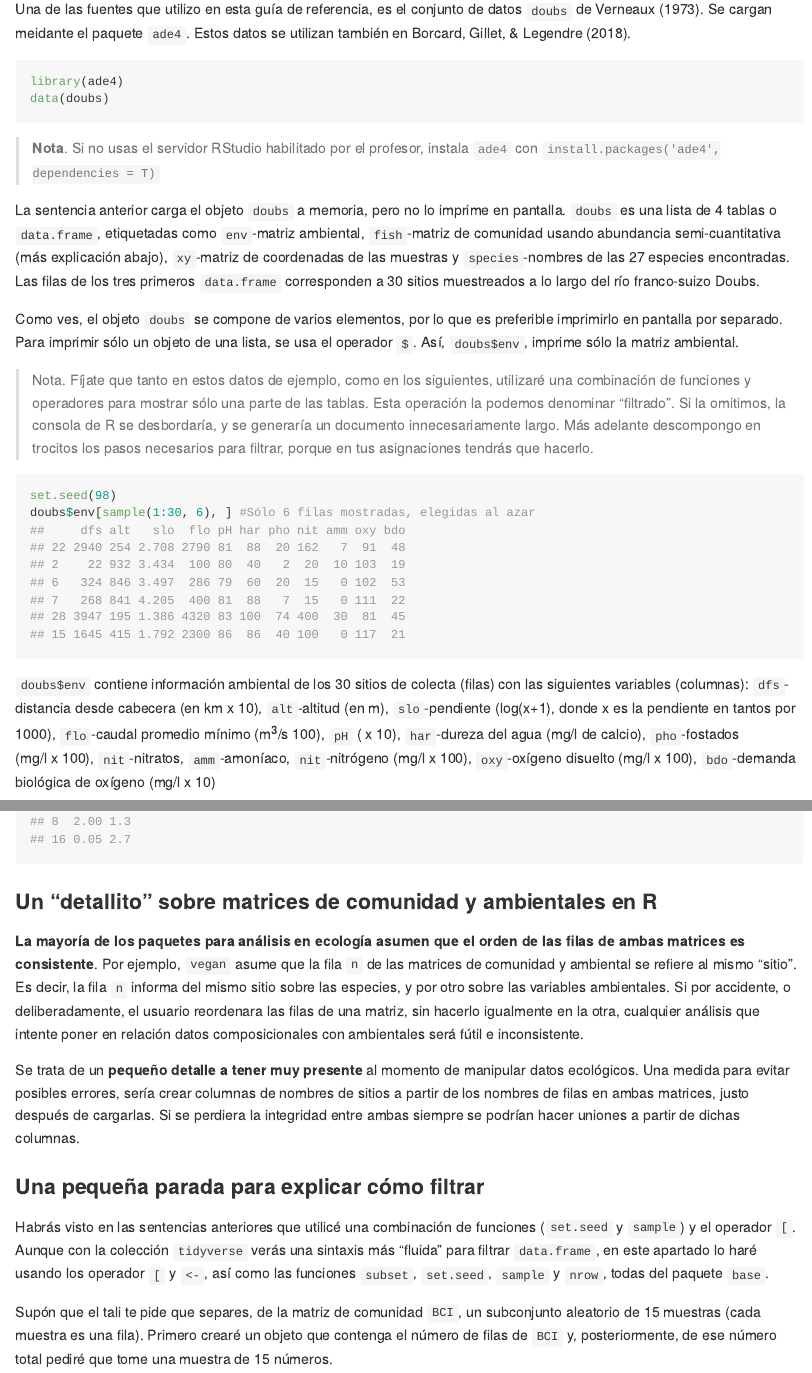
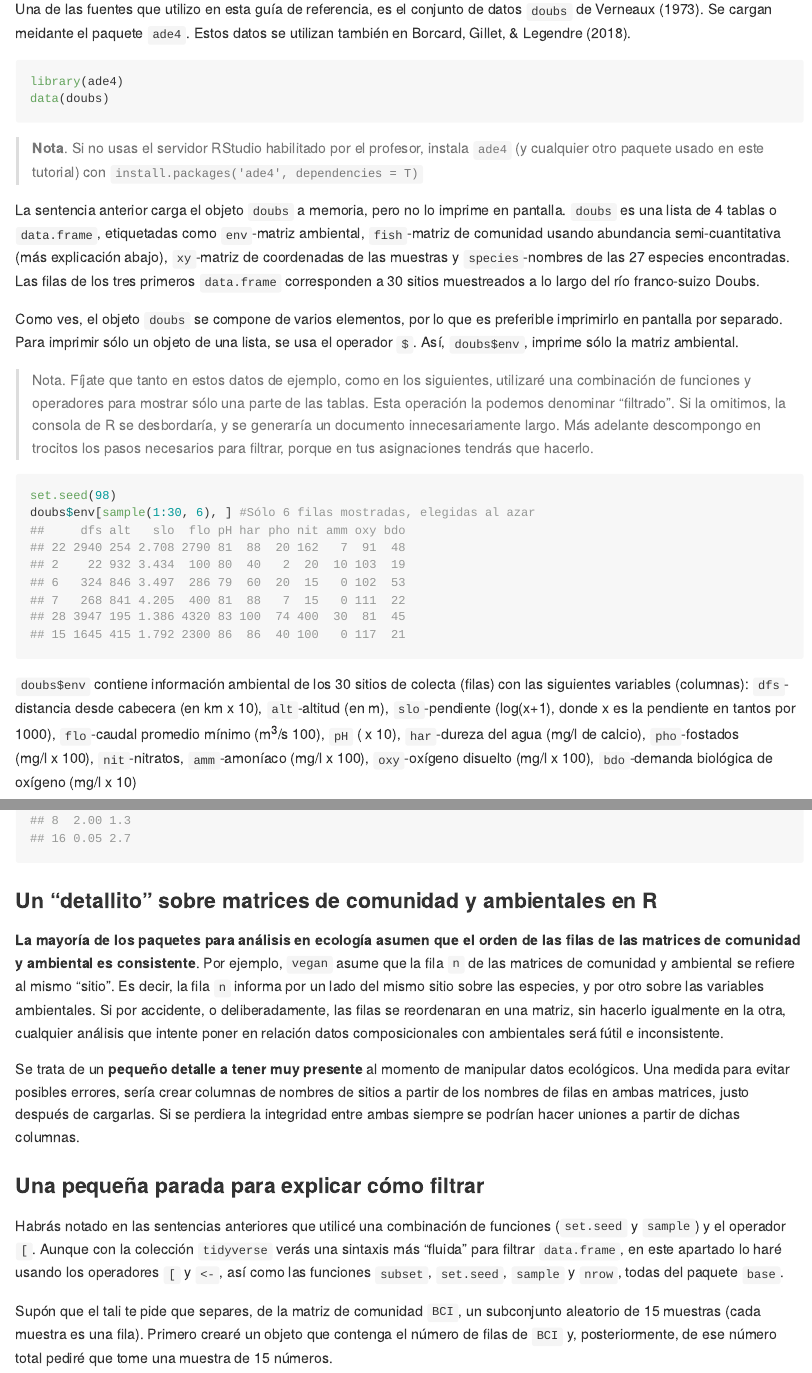
Before and after one commit to biogeografia-master/material-de-apoyo, an R Markdown document (ref/introduccion-a-r.Rmd): the page in a window 1100 px wide, from 2590 px down, and a second part further down, joined at a grey line. Rendered offline with R 4.5, knitr and Pandoc, with nearby package versions.

Commit message:
introduction-to-r updated

````diff
--- a/ref/introduccion-a-r.Rmd
+++ b/ref/introduccion-a-r.Rmd
@@ -95,7 +95,7 @@ library(ade4)
 data(doubs)
 ```
 
->**Nota**. Si no usas el servidor RStudio habilitado por el profesor, instala `ade4` con `install.packages('ade4', dependencies = T)`
+>**Nota**. Si no usas el servidor RStudio habilitado por el profesor, instala `ade4` (y cualquier otro paquete usado en este tutorial) con `install.packages('ade4', dependencies = T)`
 
 La sentencia anterior carga el objeto `doubs` a memoria, pero no lo imprime en pantalla. `doubs` es una lista de 4 tablas o `data.frame`, etiquetadas como `env`-matriz ambiental, `fish`-matriz de comunidad usando abundancia semi-cuantitativa (más explicación abajo), `xy`-matriz de coordenadas de las muestras y `species`-nombres de las 27 especies encontradas. Las filas de los tres primeros `data.frame` corresponden a 30 sitios muestreados a lo largo del río franco-suizo Doubs.
 
@@ -108,7 +108,7 @@ set.seed(98)
 doubs$env[sample(1:30, 6), ] #Sólo 6 filas mostradas, elegidas al azar
 ```
 
-`doubs$env` contiene información ambiental de los 30 sitios de colecta (filas) con las siguientes variables (columnas): `dfs`-distancia desde cabecera (en km&nbsp;x&nbsp;10), `alt`-altitud (en m), `slo`-pendiente (log(x+1), donde x es la pendiente en tantos por 1000), `flo`-caudal promedio mínimo (m<sup>3</sup>/s&nbsp;100), `pH` (&nbsp;x&nbsp;10), `har`-dureza del agua (mg/l de calcio), `pho`-fostados (mg/l&nbsp;x&nbsp;100), `nit`-nitratos, `amm`-amoníaco, `nit`-nitrógeno (mg/l&nbsp;x&nbsp;100), `oxy`-oxígeno disuelto (mg/l&nbsp;x&nbsp;100), `bdo`-demanda biológica de oxígeno (mg/l&nbsp;x&nbsp;10)
+`doubs$env` contiene información ambiental de los 30 sitios de colecta (filas) con las siguientes variables (columnas): `dfs`-distancia desde cabecera (en km&nbsp;x&nbsp;10), `alt`-altitud (en m), `slo`-pendiente (log(x+1), donde x es la pendiente en tantos por 1000), `flo`-caudal promedio mínimo (m<sup>3</sup>/s&nbsp;100), `pH` (&nbsp;x&nbsp;10), `har`-dureza del agua (mg/l de calcio), `pho`-fostados (mg/l&nbsp;x&nbsp;100), `nit`-nitratos, `amm`-amoníaco (mg/l&nbsp;x&nbsp;100), `oxy`-oxígeno disuelto (mg/l&nbsp;x&nbsp;100), `bdo`-demanda biológica de oxígeno (mg/l&nbsp;x&nbsp;10)
 
 La tabla `doubs$fish`, asociada a la anterior, contiene la abundancia de especies por sitio. Los valores de las celdas no son individuos; la abundancia está representada en una escala semi-cuantitativa específica por especie, que va de 0 a 5, es decir, se trata de una escala de pseudo-abundancia más propiamente. Por lo tanto, los valores no pueden entenderse como estimadores insesgados de la abundancia real o de la biomasa por sitio [@borcard2018numerical].
 
@@ -173,13 +173,13 @@ mite.xy[sample(1:70,6),] #Sólo 6 filas mostradas, elegidas al azar
 
 ### Un **"detallito"** sobre matrices de comunidad y ambientales en R
 
-**La mayoría de los paquetes para análisis en ecología asumen que el orden de las filas de ambas matrices es consistente**. Por ejemplo, `vegan` asume que la fila `n` de las matrices de comunidad y ambiental se refiere al mismo "sitio". Es decir, la fila `n` informa del mismo sitio sobre las especies, y por otro sobre las variables ambientales. Si por accidente, o deliberadamente, el usuario reordenara las filas de una matriz, sin hacerlo igualmente en la otra, cualquier análisis que intente poner en relación datos composicionales con ambientales será fútil e inconsistente.
+**La mayoría de los paquetes para análisis en ecología asumen que el orden de las filas de las matrices de comunidad y ambiental es consistente**. Por ejemplo, `vegan` asume que la fila `n` de las matrices de comunidad y ambiental se refiere al mismo "sitio". Es decir, la fila `n` informa por un lado del mismo sitio sobre las especies, y por otro sobre las variables ambientales. Si por accidente, o deliberadamente, las filas se reordenaran en una matriz, sin hacerlo igualmente en la otra, cualquier análisis que intente poner en relación datos composicionales con ambientales será fútil e inconsistente.
 
 Se trata de un **pequeño detalle a tener muy presente** al momento de manipular datos ecológicos. Una medida para evitar posibles errores, sería crear columnas de nombres de sitios a partir de los nombres de filas en ambas matrices, justo después de cargarlas. Si se perdiera la integridad entre ambas siempre se podrían hacer uniones a partir de dichas columnas.
 
 ### Una pequeña parada para explicar cómo filtrar
 
-Habrás visto en las sentencias anteriores que utilicé una combinación de funciones (`set.seed` y `sample`) y el operador `[`. Aunque con la colección `tidyverse` verás una sintaxis más "fluida" para filtrar `data.frame`, en este apartado lo haré usando los operador `[` y `<-`, así como las funciones `subset`, `set.seed`, `sample` y `nrow`, todas del paquete `base`.
+Habrás notado en las sentencias anteriores que utilicé una combinación de funciones (`set.seed` y `sample`) y el operador `[`. Aunque con la colección `tidyverse` verás una sintaxis más "fluida" para filtrar `data.frame`, en este apartado lo haré usando los operadores `[` y `<-`, así como las funciones `subset`, `set.seed`, `sample` y `nrow`, todas del paquete `base`.
 
 Supón que el tali te pide que separes, de la matriz de comunidad `BCI`, un subconjunto aleatorio de 15 muestras (cada muestra es una fila). Primero crearé un objeto que contenga el número de filas de `BCI` y, posteriormente, de ese número total pediré que tome una muestra de 15 números.
 
````
